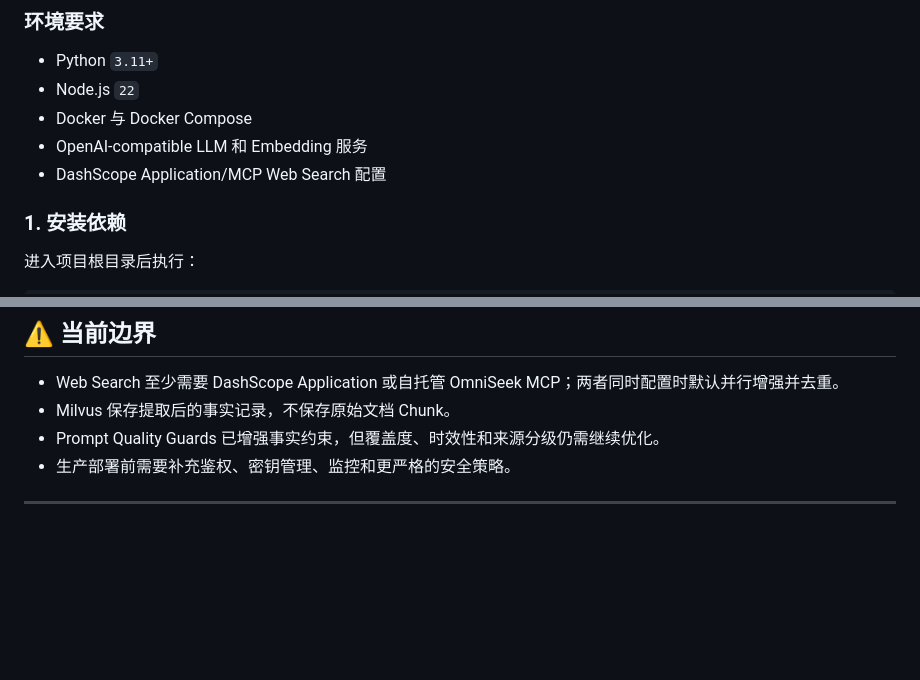
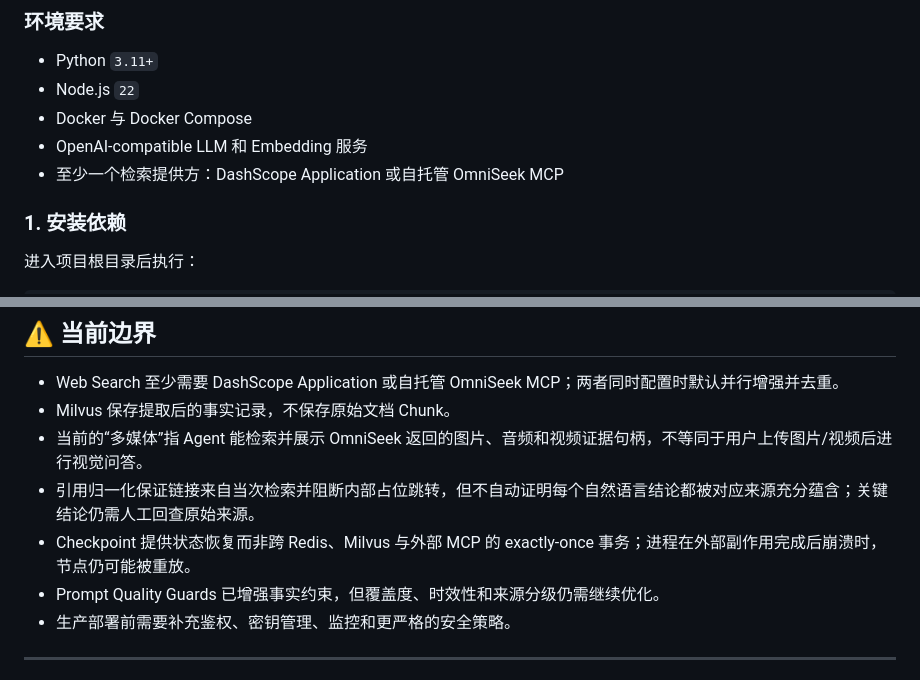
Before and after one commit to LB623/DeepResearch, a Markdown page: README.md, 2 parts joined by grey strips. GitHub-like rendering; blank space fills up the shorter version.

```diff
--- a/README.md
+++ b/README.md
@@ -105,7 +114,7 @@ Web Search 次数、LLM token、墙钟时间和无进展轮数等单任务预算
 - Node.js `22`
 - Docker 与 Docker Compose
 - OpenAI-compatible LLM 和 Embedding 服务
-- DashScope Application/MCP Web Search 配置
+- 至少一个检索提供方：DashScope Application 或自托管 OmniSeek MCP
 
 ### 1. 安装依赖
 
@@ -369,6 +391,9 @@ DeepResearch/
 
 - Web Search 至少需要 DashScope Application 或自托管 OmniSeek MCP；两者同时配置时默认并行增强并去重。
 - Milvus 保存提取后的事实记录，不保存原始文档 Chunk。
+- 当前的“多媒体”指 Agent 能检索并展示 OmniSeek 返回的图片、音频和视频证据句柄，不等同于用户上传图片/视频后进行视觉问答。
+- 引用归一化保证链接来自当次检索并阻断内部占位跳转，但不自动证明每个自然语言结论都被对应来源充分蕴含；关键结论仍需人工回查原始来源。
+- Checkpoint 提供状态恢复而非跨 Redis、Milvus 与外部 MCP 的 exactly-once 事务；进程在外部副作用完成后崩溃时，节点仍可能被重放。
 - Prompt Quality Guards 已增强事实约束，但覆盖度、时效性和来源分级仍需继续优化。
 - 生产部署前需要补充鉴权、密钥管理、监控和更严格的安全策略。
 
```
Also changed, not shown: other parts of README.md (+40 -18 lines), docs/assets/deepresearch-ui-current.jpg (added), 1 other file.
